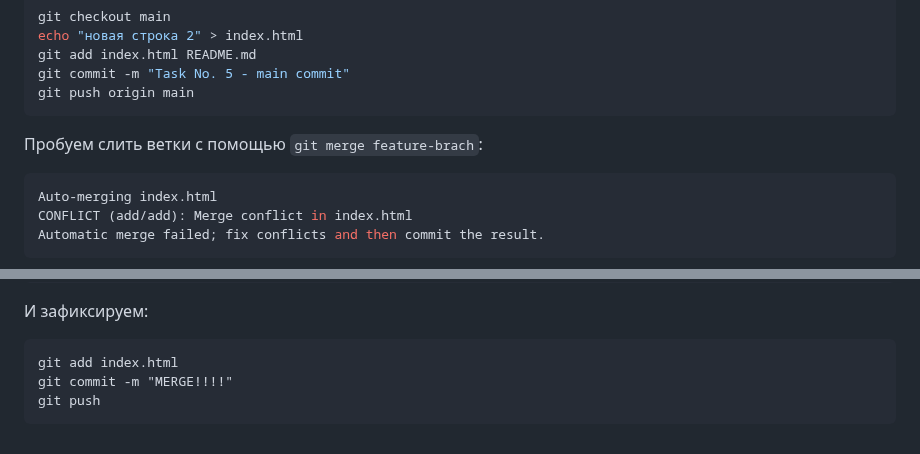
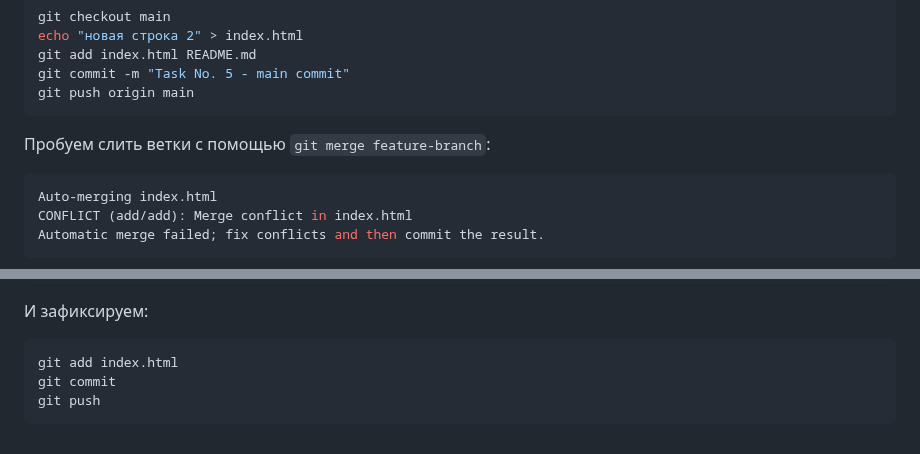
Before and after one commit to gram-code/my-git-repo-v2, a Markdown page: README.md, 2 parts joined by grey strips. Rendered like a GitHub page.

Commit message:
last commit

````diff
--- a/README.md
+++ b/README.md
@@ -129,7 +129,7 @@ git add index.html README.md
 git commit -m "Task No. 5 - main commit"
 git push origin main
 ```
-Пробуем слить ветки с помощью `git merge feature-brach`:
+Пробуем слить ветки с помощью `git merge feature-branch`:
 ```bash
 Auto-merging index.html
 CONFLICT (add/add): Merge conflict in index.html
@@ -144,6 +144,6 @@ Automatic merge failed; fix conflicts and then commit the result.
 И зафиксируем:
 ```
 git add index.html
-git commit -m "MERGE!!!!"
+git commit
 git push
 ```
````
